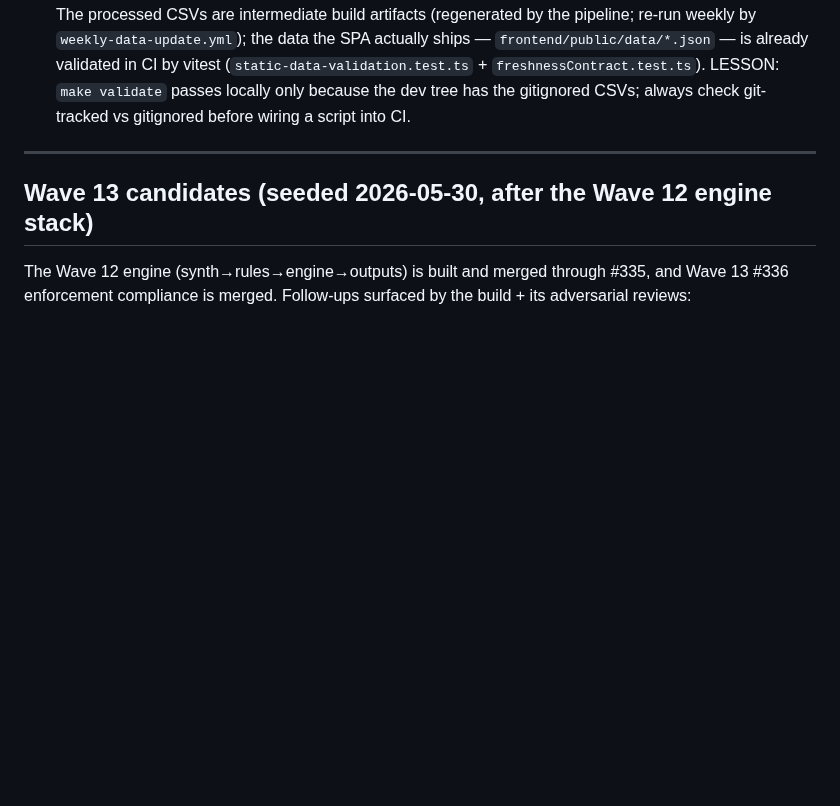
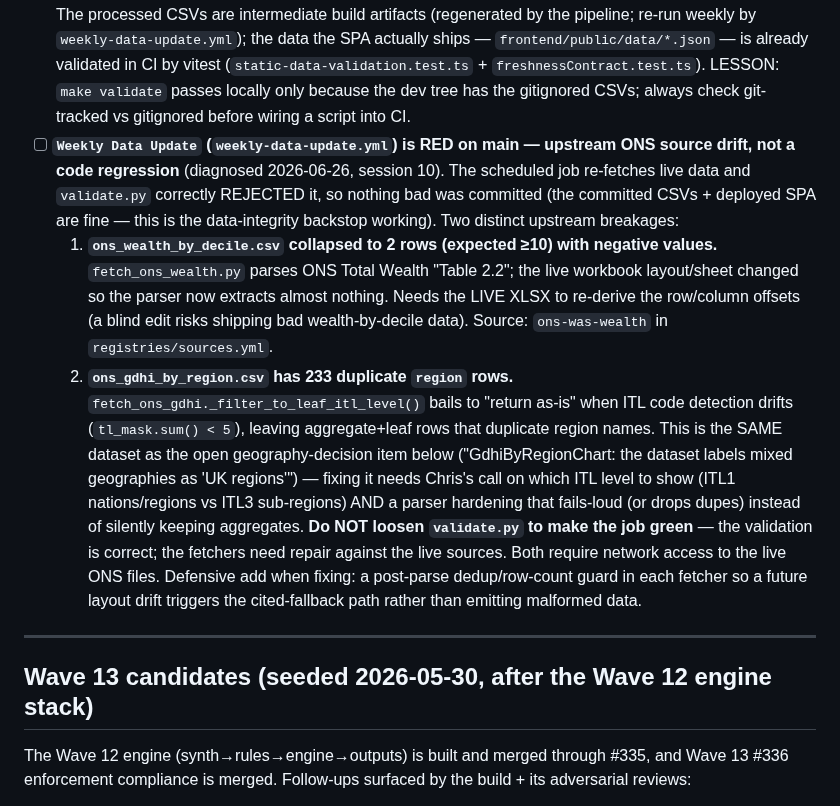
Before and after one commit to Chris0Jeky/wealthlens-hq, a Markdown page: tasks/inbox.md, the part around the change. GitHub-like rendering; blank space fills up the shorter version.

Commit message:
tasks: seed Weekly Data Update red-CI diagnosis (ONS upstream drift)
Scheduled weekly-data-update.yml is red on main: validate.py correctly rejected
a bad live re-fetch (ons_wealth_by_decile 2-row collapse from a Table 2.2 layout
change; ons_gdhi_by_region 233 region dupes from the leaf-ITL filter bailing).
Committed data + deployed site unaffected. Both need the live ONS XLSX to fix;
gdhi half is gated on the open geography-level decision. Do not loosen validate.py.

```diff
--- a/tasks/inbox.md
+++ b/tasks/inbox.md
@@ -94,6 +94,29 @@ Every concrete action item extracted from research. Triage into active-sprint, b
   `freshnessContract.test.ts`). LESSON: `make validate` passes locally only because the
   dev tree has the gitignored CSVs; always check git-tracked vs gitignored before wiring
   a script into CI.
+- [ ] **`Weekly Data Update` (`weekly-data-update.yml`) is RED on main — upstream
+  ONS source drift, not a code regression** (diagnosed 2026-06-26, session 10).
+  The scheduled job re-fetches live data and `validate.py` correctly REJECTED it,
+  so nothing bad was committed (the committed CSVs + deployed SPA are fine — this is
+  the data-integrity backstop working). Two distinct upstream breakages:
+  1. **`ons_wealth_by_decile.csv` collapsed to 2 rows (expected ≥10) with negative
+     values.** `fetch_ons_wealth.py` parses ONS Total Wealth "Table 2.2"; the live
+     workbook layout/sheet changed so the parser now extracts almost nothing. Needs
+     the LIVE XLSX to re-derive the row/column offsets (a blind edit risks shipping
+     bad wealth-by-decile data). Source: `ons-was-wealth` in `registries/sources.yml`.
+  2. **`ons_gdhi_by_region.csv` has 233 duplicate `region` rows.**
+     `fetch_ons_gdhi._filter_to_leaf_itl_level()` bails to "return as-is" when ITL
+     code detection drifts (`tl_mask.sum() < 5`), leaving aggregate+leaf rows that
+     duplicate region names. This is the SAME dataset as the open geography-decision
+     item below ("GdhiByRegionChart: the dataset labels mixed geographies as 'UK
+     regions'") — fixing it needs Chris's call on which ITL level to show (ITL1
+     nations/regions vs ITL3 sub-regions) AND a parser hardening that fails-loud (or
+     drops dupes) instead of silently keeping aggregates.
+  **Do NOT loosen `validate.py` to make the job green** — the validation is correct;
+  the fetchers need repair against the live sources. Both require network access to
+  the live ONS files. Defensive add when fixing: a post-parse dedup/row-count guard
+  in each fetcher so a future layout drift triggers the cited-fallback path rather
+  than emitting malformed data.
 
 ---
 
```
